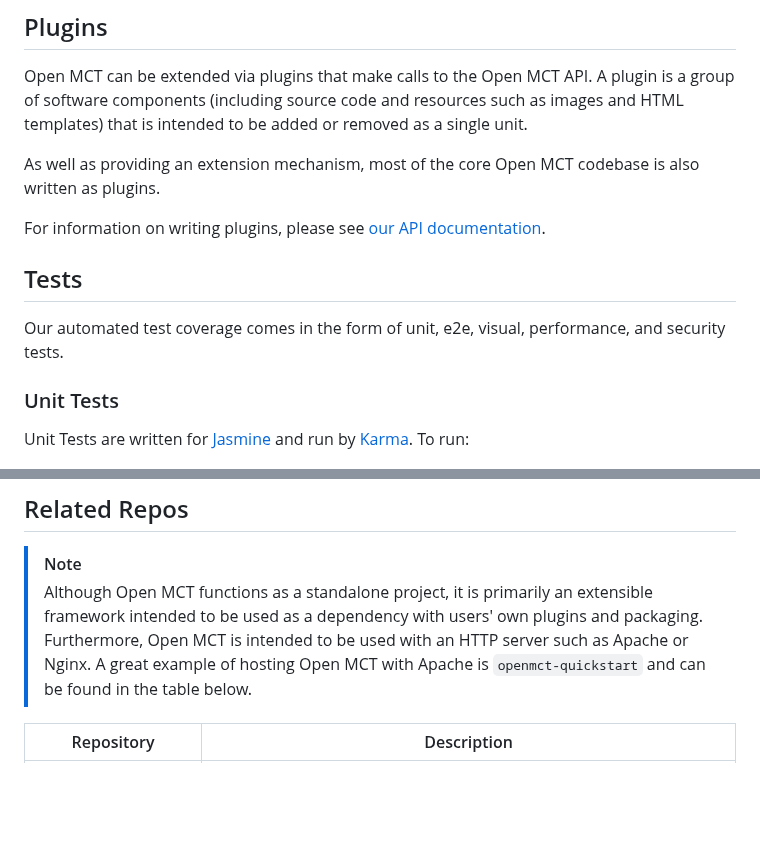
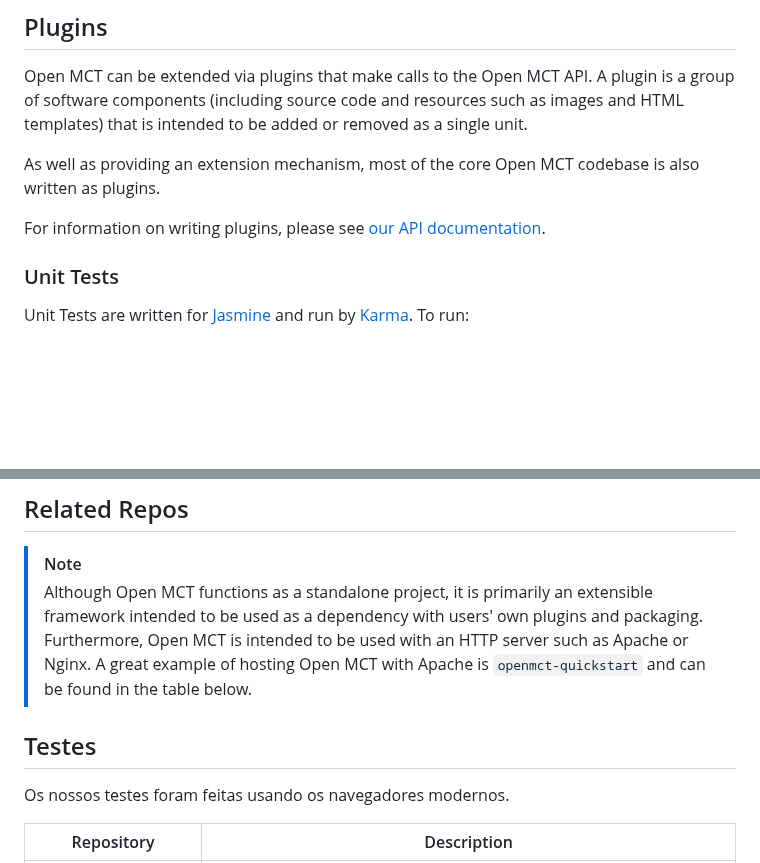
Before and after one commit to Allmikeao/secao.github.io, a Markdown page: README.md, 2 parts joined by grey strips. Drawn GitHub-style; blank space fills up the shorter version.

Commit message:
Atualizar o README.md

```diff
--- a/README.md
+++ b/README.md
@@ -94,9 +94,6 @@ written as plugins.
 
 For information on writing plugins, please see [our API documentation](./API.md#plugins).
 
-## Tests
-
-Our automated test coverage comes in the form of unit, e2e, visual, performance, and security tests.
 
 ### Unit Tests
 Unit Tests are written for [Jasmine](https://jasmine.github.io/api/edge/global)
@@ -199,6 +196,10 @@ Please refer to [the modern Open MCT API](https://nasa.github.io/openmct/documen
 > [!NOTE]
 > Although Open MCT functions as a standalone project, it is primarily an extensible framework intended to be used as a dependency with users' own plugins and packaging. Furthermore, Open MCT is intended to be used with an HTTP server such as Apache or Nginx. A great example of hosting Open MCT with Apache is `openmct-quickstart` and can be found in the table below.
 
+## Testes
+
+Os nossos testes foram feitas usando os navegadores modernos.
+
 | Repository | Description |
 | --- | --- |
 | [openmct-tutorial](https://github.com/nasa/openmct-tutorial) | A great place for beginners to learn how to use and extend Open MCT. |
```
